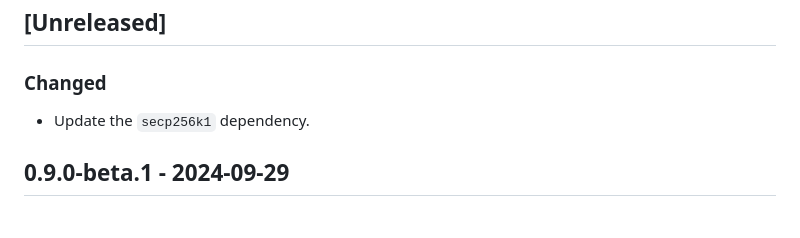
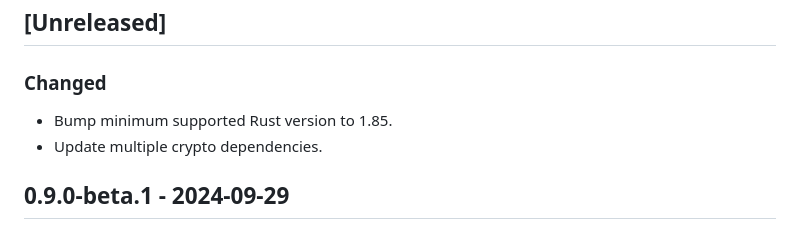
Before and after one commit to slowli/jwt-compact, a Markdown page: CHANGELOG.md, the part around the change. GitHub-like rendering.

Commit message:
Update changelog

```diff
--- a/CHANGELOG.md
+++ b/CHANGELOG.md
@@ -7,7 +7,8 @@ The project adheres to [Semantic Versioning](http://semver.org/spec/v2.0.0.html)
 
 ### Changed
 
-- Update the `secp256k1` dependency.
+- Bump minimum supported Rust version to 1.85.
+- Update multiple crypto dependencies.
 
 ## 0.9.0-beta.1 - 2024-09-29
 
```
